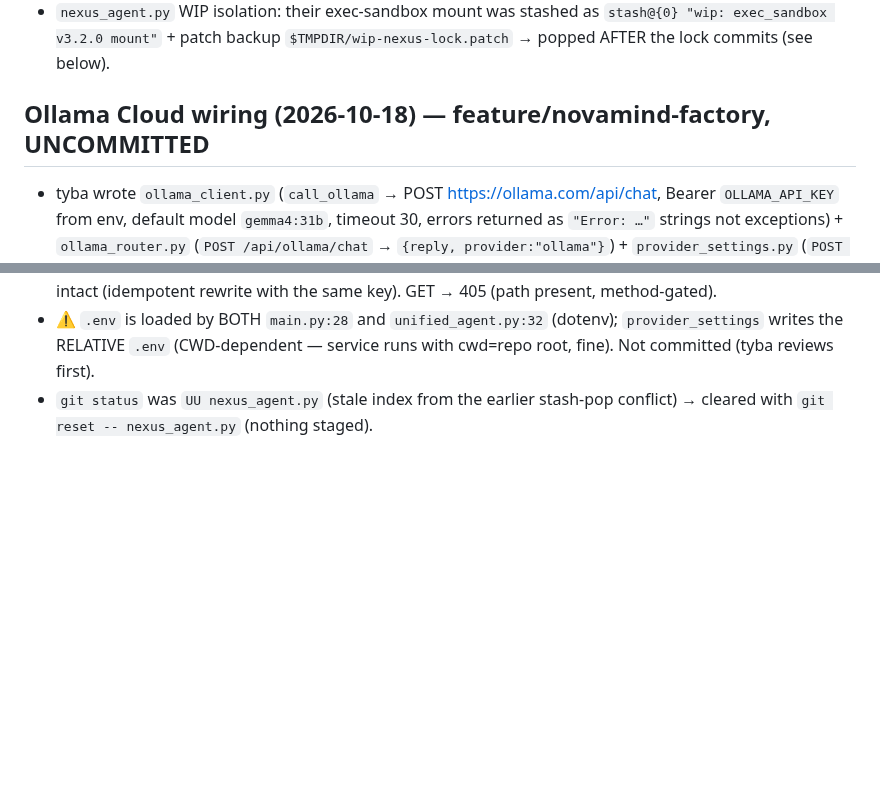
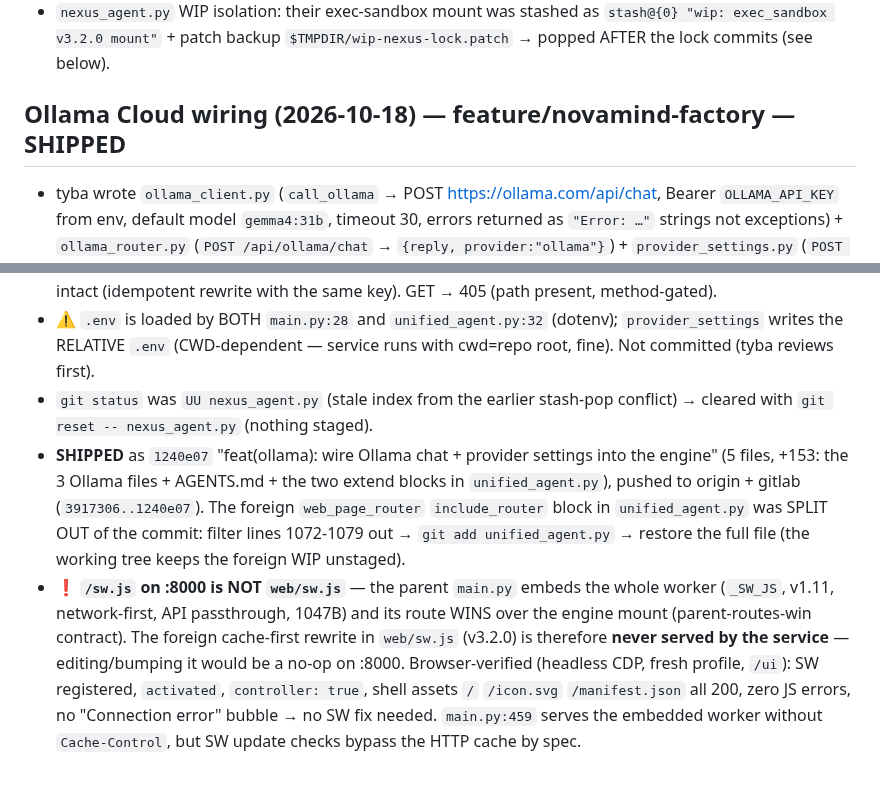
Before and after one commit to tibatechapp-ship-it/nexus-core, a Markdown page: AGENTS.md, 2 parts joined by grey strips. Drawn GitHub-style; blank space fills up the shorter version.

Commit message:
docs(memory): record the Ollama ship and the /sw.js serving fact
- AGENTS.md Ollama section: committed as 1240e07 (split-staged without the
  foreign web_page_router block) and pushed to origin + gitlab.
- New gotcha: on the :8000 gateway the PARENT main.py embeds /sw.js
  (network-first v1.11) and its route wins over the engine mount, so the
  foreign cache-first web/sw.js (v3.2.0) is never served - editing it would
  be a no-op. Browser-verified: SW activated, controller true, no JS errors,
  no Connection error bubble.

```diff
--- a/AGENTS.md
+++ b/AGENTS.md
@@ -1804,7 +1804,7 @@ Pushed to BOTH remotes (verified ls-remote: both at d6c98a2 + tag 4f25913).
   `stash@{0} "wip: exec_sandbox v3.2.0 mount"` + patch backup
   `$TMPDIR/wip-nexus-lock.patch` → popped AFTER the lock commits (see below).
 
-## Ollama Cloud wiring (2026-10-18) — feature/novamind-factory, UNCOMMITTED
+## Ollama Cloud wiring (2026-10-18) — feature/novamind-factory — SHIPPED
 - tyba wrote `ollama_client.py` (`call_ollama` → POST https://ollama.com/api/chat,
   Bearer `OLLAMA_API_KEY` from env, default model `gemma4:31b`, timeout 30,
   errors returned as `"Error: …"` strings not exceptions) + `ollama_router.py`
@@ -1825,3 +1825,20 @@ Pushed to BOTH remotes (verified ls-remote: both at d6c98a2 + tag 4f25913).
   with cwd=repo root, fine). Not committed (tyba reviews first).
 - `git status` was `UU nexus_agent.py` (stale index from the earlier stash-pop
   conflict) → cleared with `git reset -- nexus_agent.py` (nothing staged).
+- **SHIPPED** as `1240e07` "feat(ollama): wire Ollama chat + provider settings
+  into the engine" (5 files, +153: the 3 Ollama files + AGENTS.md + the two
+  extend blocks in `unified_agent.py`), pushed to origin + gitlab
+  (`3917306..1240e07`). The foreign `web_page_router` `include_router` block in
+  `unified_agent.py` was SPLIT OUT of the commit: filter lines 1072-1079 out →
+  `git add unified_agent.py` → restore the full file (the working tree keeps
+  the foreign WIP unstaged).
+- ❗ **`/sw.js` on :8000 is NOT `web/sw.js`** — the parent `main.py` embeds the
+  whole worker (`_SW_JS`, v1.11, network-first, API passthrough, 1047B) and its
+  route WINS over the engine mount (parent-routes-win contract). The foreign
+  cache-first rewrite in `web/sw.js` (v3.2.0) is therefore **never served by
+  the service** — editing/bumping it would be a no-op on :8000.
+  Browser-verified (headless CDP, fresh profile, `/ui`): SW registered,
+  `activated`, `controller: true`, shell assets `/` `/icon.svg` `/manifest.json`
+  all 200, zero JS errors, no "Connection error" bubble → no SW fix needed.
+  `main.py:459` serves the embedded worker without `Cache-Control`, but SW
+  update checks bypass the HTTP cache by spec.
```
